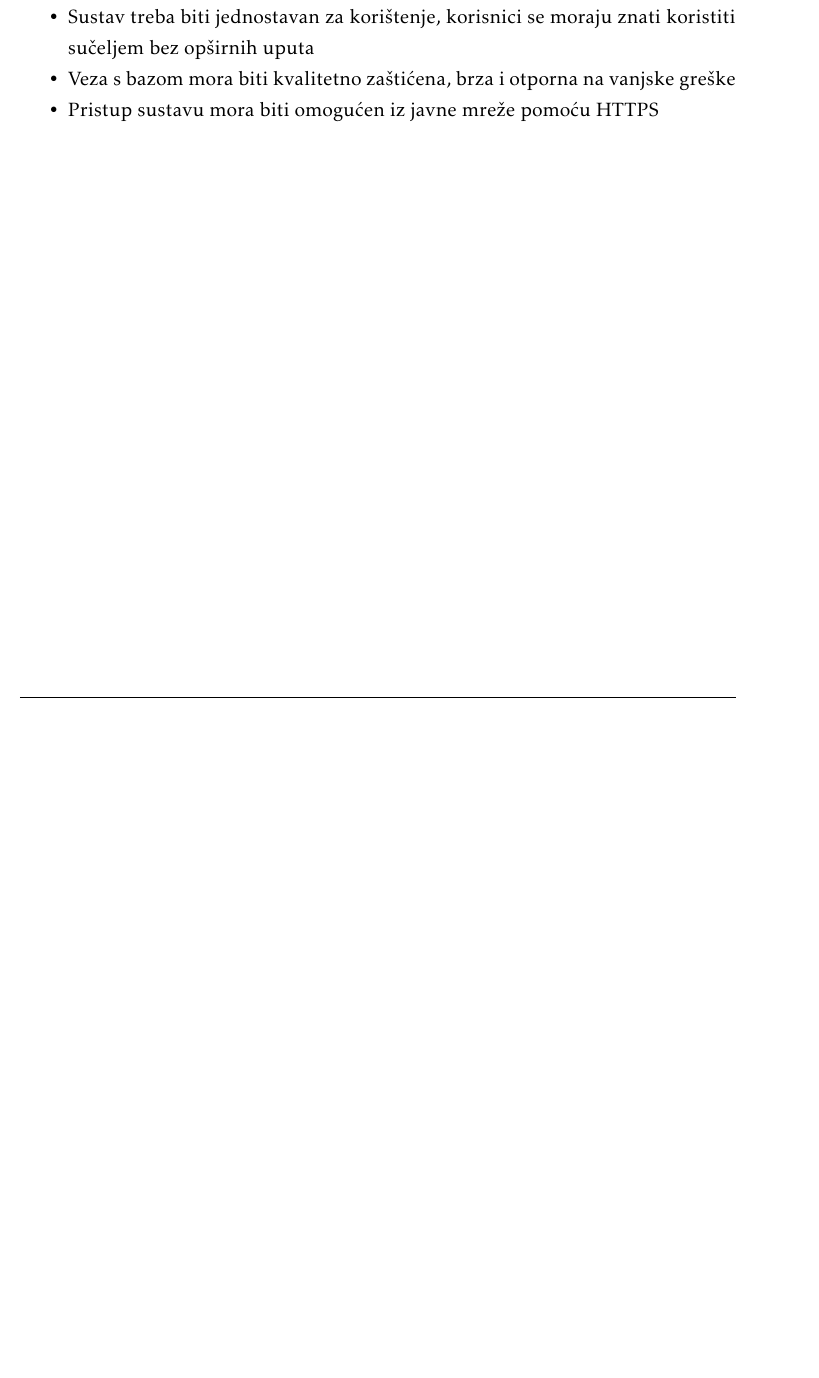
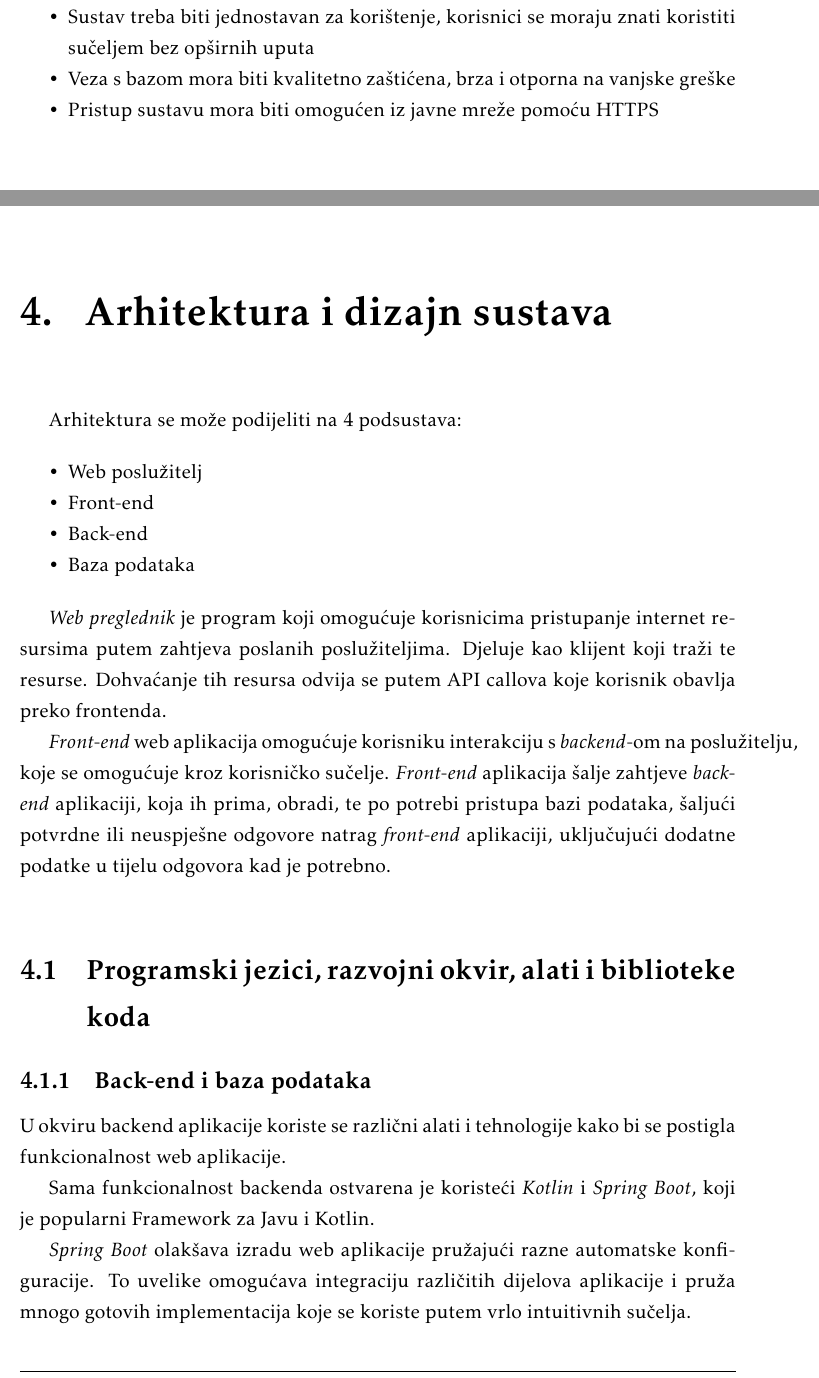
Before and after one commit to Ljubimci-Grupa-1/ForAllTheDogs, a LaTeX document (dokumentacija/PROGI_ProjektnaDokumentacija.tex, which reads dokumentacija/Arhitektura.tex): part of page 19 of 24 before the commit and two parts of pages 19 and 20 of 31 after it, the two joined at a grey line, cut so that both start at the same text, the shorter picture padded with empty space. Compiled offline with pdfLaTeX.

Commit message:
Dodan dio o arhitekturi i dizajnu sustava

```diff
--- a/dokumentacija/Arhitektura.tex
+++ b/dokumentacija/Arhitektura.tex
@@ -1,4 +1,18 @@
 \chapter{Arhitektura i dizajn sustava}
 
-		\textbf{\textit{dio 1. revizije}}\\
+		Arhitektura se može podijeliti na 4 podsustava:
 
+		\begin{packed_item}
+
+			\item 	Web poslužitelj
+			\item 	Front-end
+			\item 	Back-end
+			\item   Baza podataka
+		\end{packed_item}
+
+		\textit{Web preglednik} je program koji omogućuje korisnicima pristupanje internet resursima putem zahtjeva poslanih poslužiteljima. Djeluje kao klijent koji traži te resurse. Dohvaćanje tih resursa odvija se putem API callova koje korisnik obavlja preko frontenda.
+
+		\textit{Front-end} web aplikacija omogućuje korisniku interakciju s \textit{backend}-om na poslužitelju, koje se omogućuje kroz korisničko sučelje.
+		\textit{Front-end} aplikacija šalje zahtjeve \textit{back-end} aplikaciji, koja ih prima, obradi, te po potrebi pristupa bazi podataka, šaljući potvrdne ili neuspješne odgovore natrag \textit{front-end} aplikaciji, uključujući dodatne podatke u tijelu odgovora kad je potrebno.\\
+
+		\section{Programski jezici, razvojni okvir, alati i biblioteke koda}
@@ -11,2 +19,8 @@
 
 
+		\subsection{Back-end i baza podataka}
+		U okviru backend aplikacije koriste se različni alati i tehnologije kako bi se postigla funkcionalnost web aplikacije.
+
+		Sama funkcionalnost backenda ostvarena je koristeći \textit{Kotlin} i \textit{Spring Boot}, koji je popularni Framework za Javu i Kotlin.
+
+		\textit{Spring Boot} olakšava izradu web aplikacije pružajući razne automatske konfiguracije. To uvelike omogućava integraciju različitih dijelova aplikacije i pruža mnogo gotovih implementacija koje se koriste putem vrlo intuitivnih sučelja.
```
Also changed, not shown: dokumentacija/PROGI_ProjektnaDokumentacija.tex (+1 -1 lines), dokumentacija/Arhitektura.tex (25 more changed lines).
